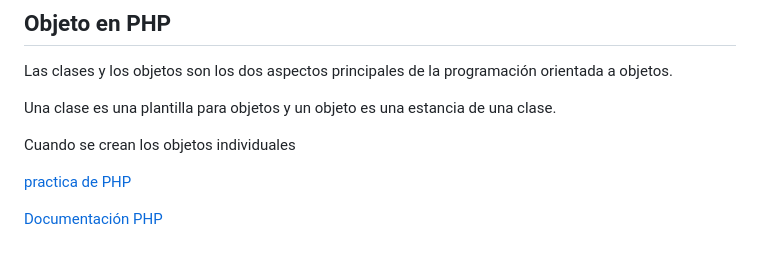
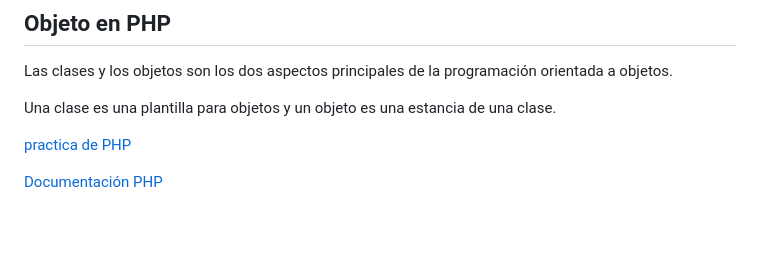
Before and after one commit to Brayan-Hc11/PHP, a Markdown page: README.md, the part around the change. Rendered like a GitHub page; blank space fills up the shorter version.

```diff
--- a/README.md
+++ b/README.md
@@ -644,7 +644,7 @@ Las clases y los objetos son los dos aspectos principales de la programación or
 
 Una clase es una plantilla para objetos y un objeto es una estancia de una clase.
 
-Cuando se crean los objetos individuales
+
 
 
 
```
